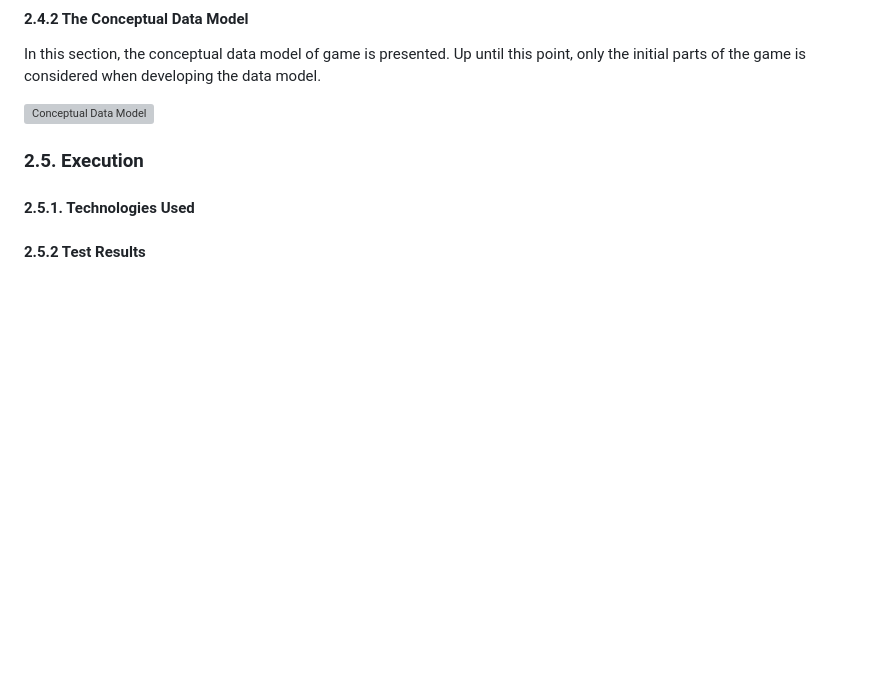
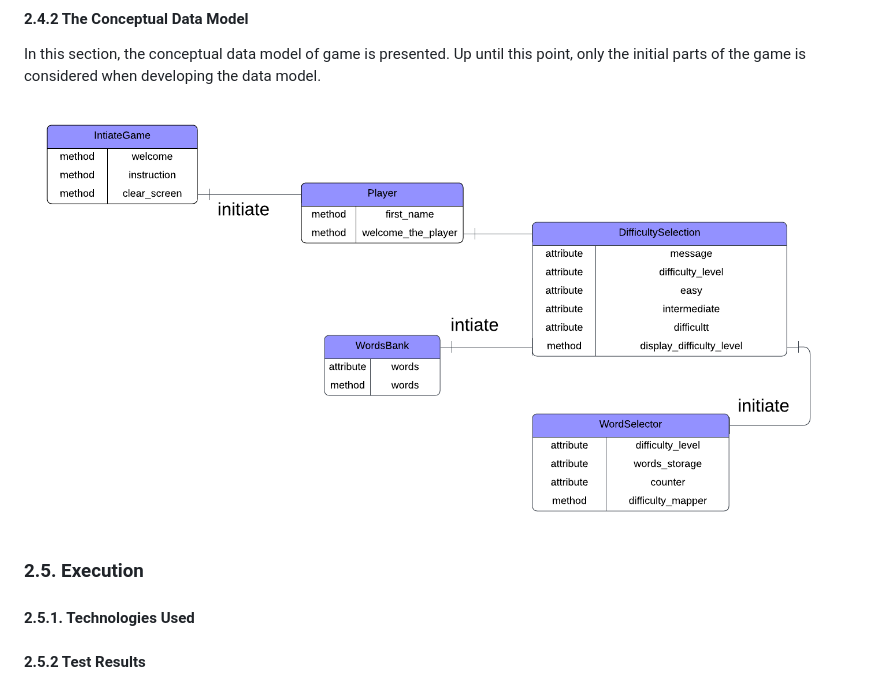
Before and after one commit to ahmedcodein/word_guesser, a Markdown page: README.md, the part around the change. Rendered like a GitHub page; blank space fills up the shorter version; grey boxes are pictures that could not be loaded.

Commit message:
docs: correct the path of data model img in readme

```diff
--- a/README.md
+++ b/README.md
@@ -155,7 +155,7 @@ Restart_game:
 
 In this section, the conceptual data model of game is presented. Up until this point, only the initial parts of the game is considered when developing the data model.
 
-![Conceptual Data Model](..//word_guesser/docs/images/conceptual_data_model.png)
+![Conceptual Data Model](docs/images/conceptual_data_model.png)
 ### 2.5. Execution
 
 #### 2.5.1. Technologies Used
```
